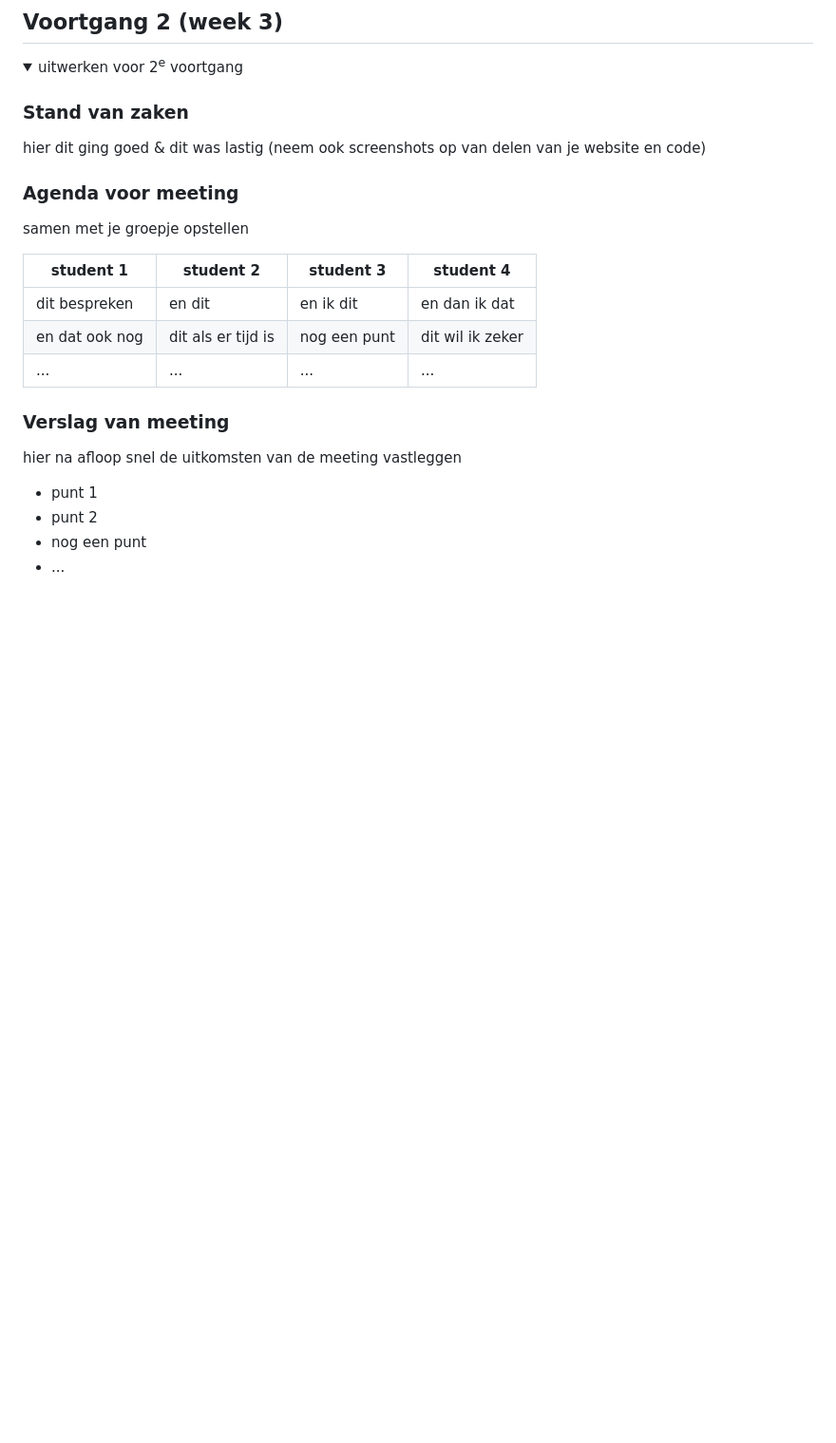
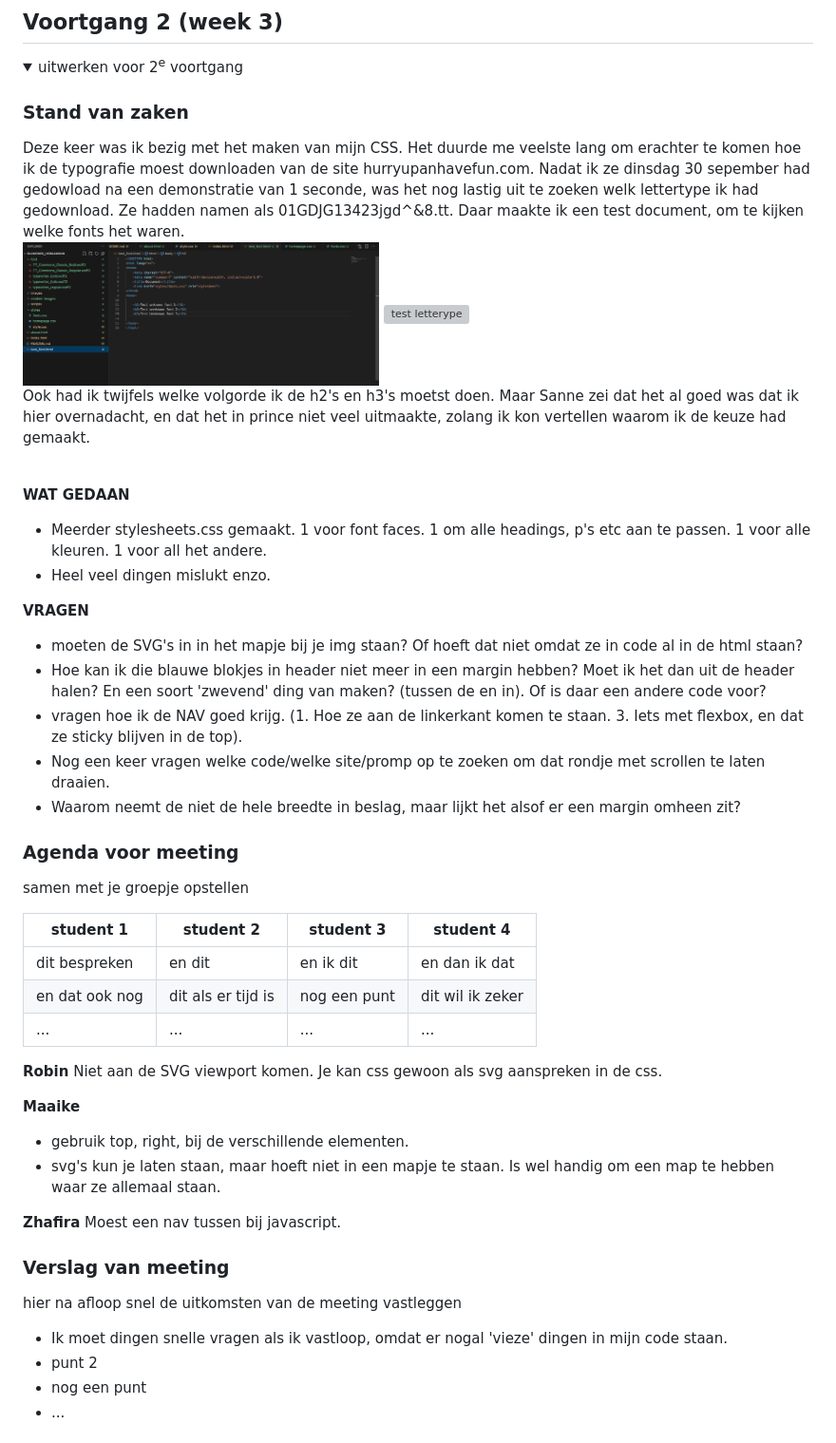
Before and after one commit to MaaikeSchoute/02FED_herkansing, a Markdown page: README.md, the part around the change printed below. Shown: that part at 95% size. GitHub-like rendering; pictures changed too: readme-images/test.png (added); folded sections open; blank space fills up the shorter version; grey boxes are pictures that could not be loaded.

```diff
--- a/README.md
+++ b/README.md
@@ -233,8 +233,22 @@ Nee | Er is geen :: Selection colors? Niet gevonden ieg.<br><br>
   <summary>uitwerken voor 2<sup>e</sup> voortgang</summary>
 
   ### Stand van zaken
-  hier dit ging goed & dit was lastig (neem ook screenshots op van delen van je website en code)
+  Deze keer was ik bezig met het maken van mijn CSS. Het duurde me veelste lang om erachter te komen hoe ik de typografie moest downloaden van de site hurryupanhavefun.com. Nadat ik ze dinsdag 30 sepember had gedowload na een demonstratie van 1 seconde, was het nog lastig uit te zoeken welk lettertype ik had gedownload. Ze hadden namen als 01GDJG13423jgd^&8.tt. Daar maakte ik een test document, om te kijken welke fonts het waren.<br>
+ <img src="readme-images/test.png" width="375px" alt="test letterype">
+ <img src="readme-images/test_2.png.png" width="375px" alt="test letterype"><br>
+ Ook had ik twijfels welke volgorde ik de h2's en h3's moetst doen. Maar Sanne zei dat het al goed was dat ik hier overnadacht, en dat het in prince niet veel uitmaakte, zolang ik kon vertellen waarom ik de keuze had gemaakt. <br><br>
 
+<b>WAT GEDAAN</b>
+ - Meerder stylesheets.css gemaakt. 1 voor font faces. 1 om alle headings, p's etc aan te passen. 1 voor alle kleuren. 1 voor all het andere.<br>
+ - Heel veel dingen mislukt enzo. <br>
+
+
+ <b>VRAGEN</b>
+ - moeten de SVG's in in het mapje bij je img staan? Of hoeft dat niet omdat ze in code al in de html staan? <br>
+ - Hoe kan ik die blauwe blokjes in header niet meer in een margin hebben? Moet ik het dan uit de header halen? En een soort 'zwevend' ding van maken? (tussen de <header> en <main> in). Of is daar een andere code voor?<br>
+ - vragen hoe ik de NAV goed krijg. (1. Hoe ze aan de linkerkant komen te staan. 3. Iets met flexbox, en dat ze sticky blijven in de top).<br>
+ - Nog een keer vragen welke code/welke site/promp op te zoeken om dat rondje met scrollen te laten draaien. <br>
+ - Waarom neemt de <main> niet de hele breedte in beslag, maar lijkt het alsof er een margin omheen zit?<br>
 
   ### Agenda voor meeting
   samen met je groepje opstellen
@@ -245,11 +259,20 @@ Nee | Er is geen :: Selection colors? Niet gevonden ieg.<br><br>
   | en dat ook nog | dit als er tijd is | nog een punt | dit wil ik zeker |
   | ...            | ...                | ...          | ...              |
 
+  <b>Robin</b>
+  Niet aan de SVG viewport komen. Je kan css gewoon als svg aanspreken in de css.
+
+  <b>Maaike</b>
+  - gebruik top, right, bij de verschillende elementen.
+  - svg's kun je laten staan, maar hoeft niet in een mapje te staan. Is wel handig om een map te hebben waar ze allemaal staan.
+
+  <b>Zhafira</b>
+  Moest een nav tussen bij javascript.
 
   ### Verslag van meeting
   hier na afloop snel de uitkomsten van de meeting vastleggen
 
-  - punt 1
+  - Ik moet dingen snelle vragen als ik vastloop, omdat er nogal 'vieze' dingen in mijn code staan.
   - punt 2
   - nog een punt
 - ...
```
Also changed, not shown: other parts of README.md (+4 -0 lines), readme-images/test_2.png (added), 8 other files.
